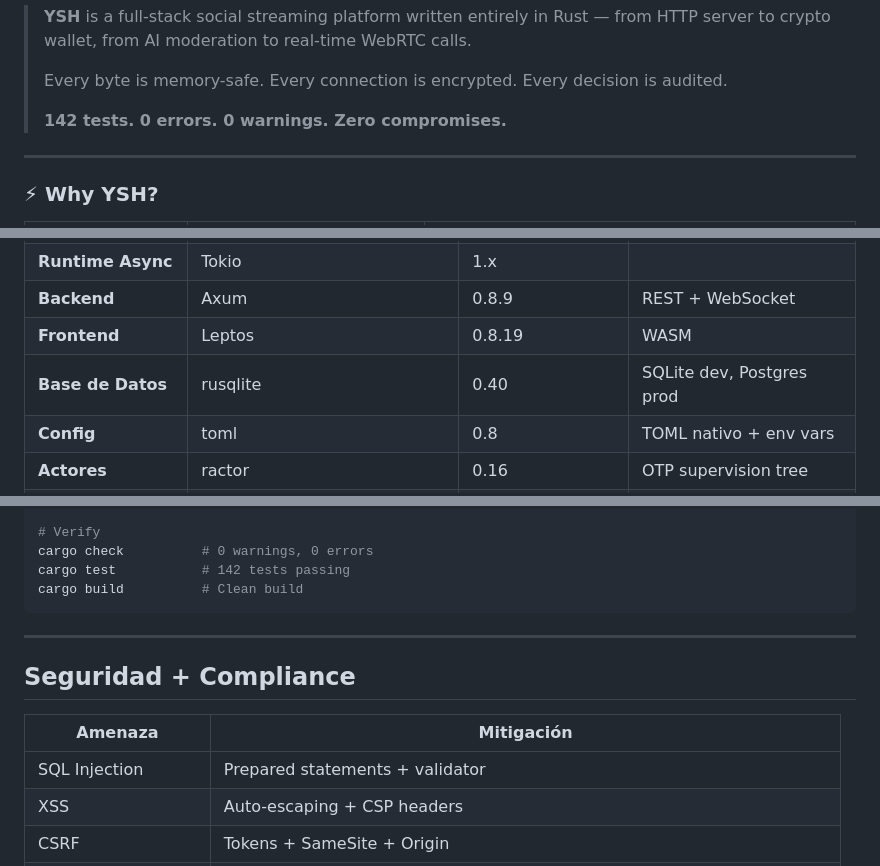
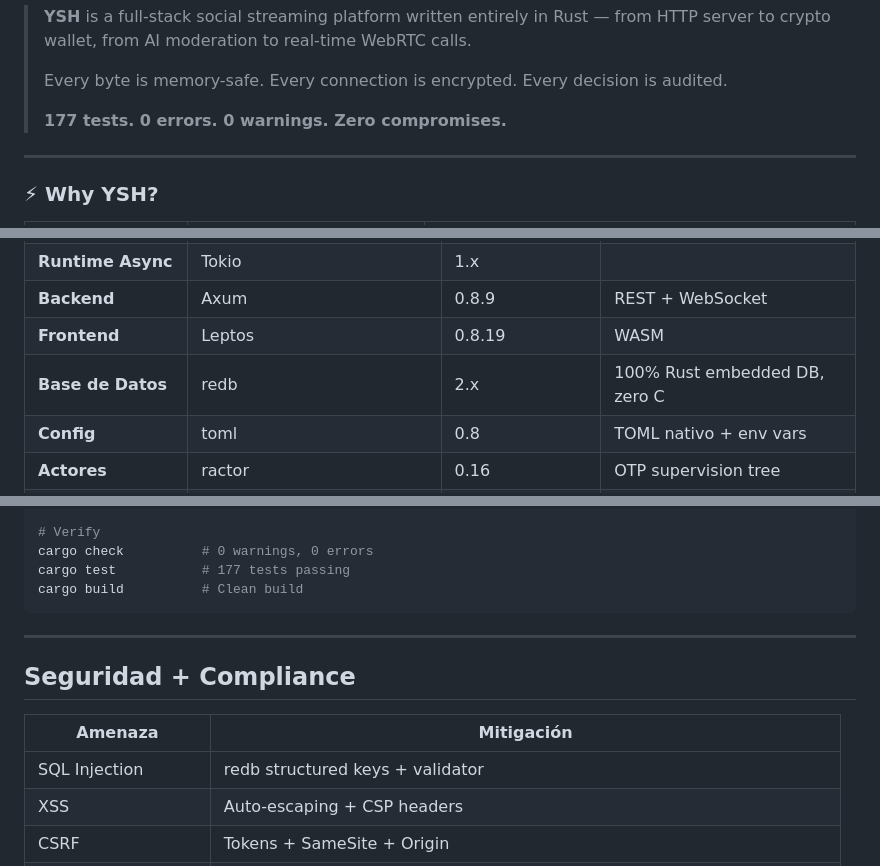
Before and after one commit to rooselvelt6/ysh, a Markdown page: README.md, 3 parts joined by grey strips. Rendered like a GitHub page.

````diff
--- a/README.md
+++ b/README.md
@@ -25,7 +25,7 @@
 >
 > Every byte is memory-safe. Every connection is encrypted. Every decision is audited.
 >
-> **142 tests. 0 errors. 0 warnings. Zero compromises.**
+> **177 tests. 0 errors. 0 warnings. Zero compromises.**
 
 ---
 
@@ -97,7 +97,7 @@
 | **Runtime Async** | Tokio | 1.x | |
 | **Backend** | Axum | 0.8.9 | REST + WebSocket |
 | **Frontend** | Leptos | 0.8.19 | WASM |
-| **Base de Datos** | rusqlite | 0.40 | SQLite dev, Postgres prod |
+| **Base de Datos** | redb | 2.x | 100% Rust embedded DB, zero C |
 | **Config** | toml | 0.8 | TOML nativo + env vars |
 | **Actores** | ractor | 0.16 | OTP supervision tree |
 | **Encriptación** | AES-256-GCM / ChaCha20-Poly1305 | 0.10 / 0.11 | E2E messages |
@@ -593,7 +599,7 @@ curl -X POST http://localhost:8080/api/v1/register \
 
 # Verify
 cargo check          # 0 warnings, 0 errors
-cargo test           # 142 tests passing
+cargo test           # 177 tests passing
 cargo build          # Clean build
 ```
 
@@ -603,7 +609,7 @@ cargo build          # Clean build
 
 | Amenaza | Mitigación |
 |---|---|
-| SQL Injection | Prepared statements + validator |
+| SQL Injection | redb structured keys + validator |
 | XSS | Auto-escaping + CSP headers |
 | CSRF | Tokens + SameSite + Origin |
 | Brute Force | Per-IP rate limiting + lockout |
````
Also changed, not shown: other parts of README.md (+22 -16 lines).
